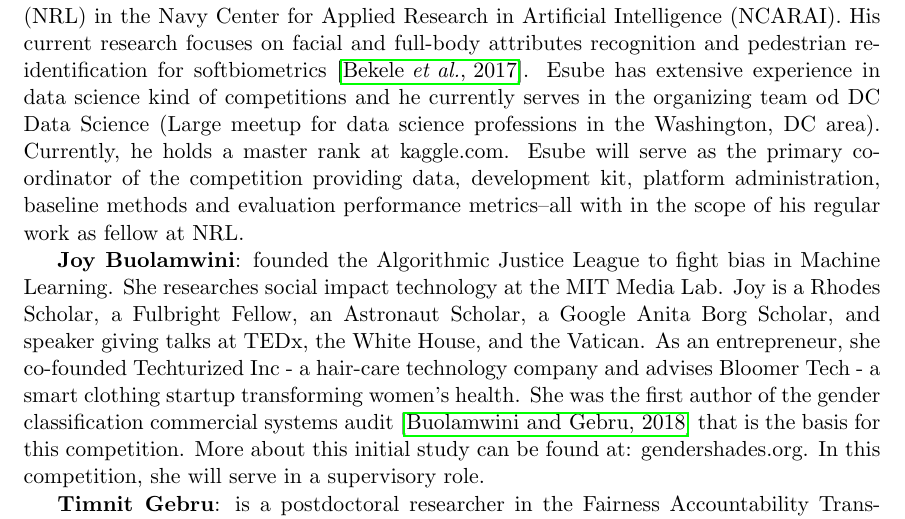
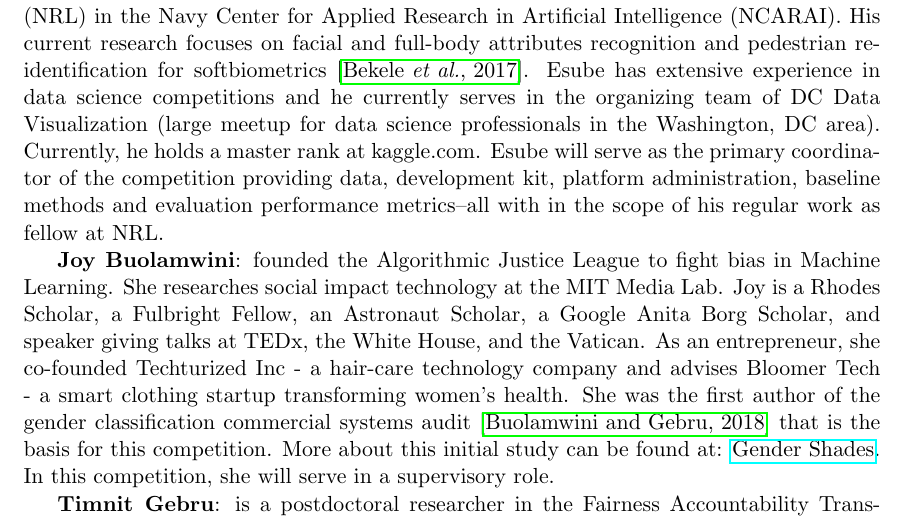
Before and after one commit to deepnn/nips2018_bias, a LaTeX document (bias.tex): part of page 13 of 15, cut so that both start at the same text. Compiled offline with pdfLaTeX.

Commit message:
minor typo fixes

```diff
--- a/bias.tex
+++ b/bias.tex
@@ -675,11 +675,11 @@ Black in AI workshop which will be co-located with NIPS 2018.
 Research Lab (NRL) in the Navy Center for Applied Research in Artificial
 Intelligence (NCARAI). His current research focuses on facial and full-body
 attributes recognition and pedestrian re-identification for softbiometrics
-\cite{bekele2017multi}. Esube has extensive experience in data science kind of
-competitions and he currently serves in the organizing team od DC Data Science
-(Large meetup for data science professions in the Washington, DC area).
-Currently, he holds a master rank at kaggle.com. Esube will serve as the
-primary coordinator of the competition providing data, development kit,
+\cite{bekele2017multi}. Esube has extensive experience in data science
+competitions and he currently serves in the organizing team of DC Data
+Visualization (large meetup for data science professionals in the Washington,
+DC area). Currently, he holds a master rank at kaggle.com. Esube will serve as
+the primary coordinator of the competition providing data, development kit,
 platform administration, baseline methods and evaluation performance
 metrics--all with in the scope of his regular work as fellow at NRL.
 
@@ -692,7 +692,8 @@ Inc - a hair-care technology company and advises Bloomer Tech - a smart
 clothing startup transforming women’s health. She was the first author of the
 gender classification commercial systems audit \cite{buolamwini2018gender} that
 is the basis for this competition. More about this initial study can be found
-at: gendershades.org. In this competition, she will serve in a supervisory role.
+at: \href{http://www.gendershades.org}{Gender Shades}. In this competition, she
+will serve in a supervisory role.
 
 {\bf Timnit Gebru}: is a postdoctoral researcher in the Fairness Accountability
 Transparency and Ethics (FATE) group at Microsoft Research. Prior to joining
```
Also changed, not shown: bias.pdf.
